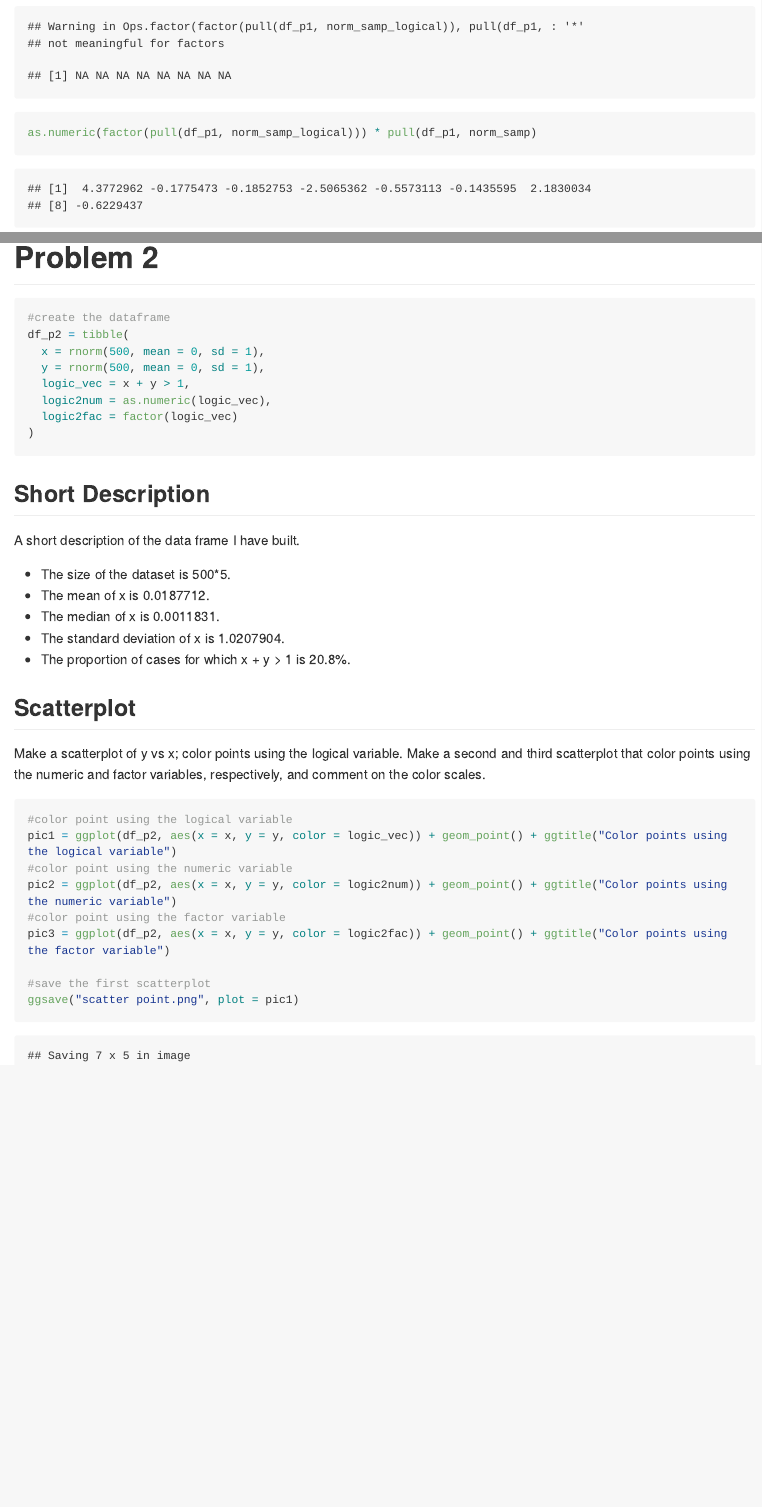
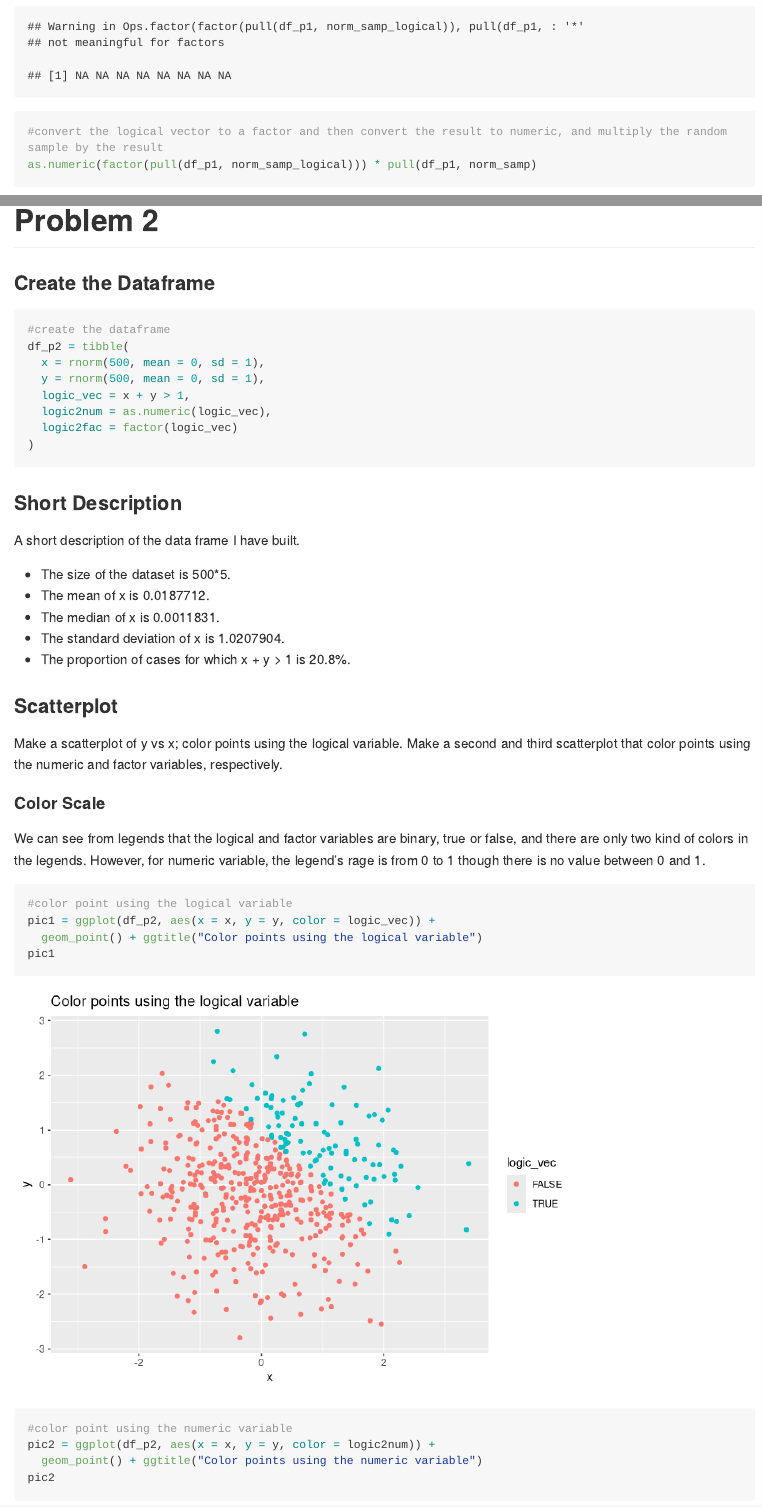
Before and after one commit to mz2777/p8105_hw1_mz2777, an R Markdown document (p8105_hw1_mz2777.Rmd): the page in a window 1100 px wide, from 1290 px down before the commit and from 1420 px down after it, so that both start at the same text, and a second part further down, joined at a grey line. Rendered offline with R 4.5, knitr and Pandoc, with nearby package versions; code that draws random numbers runs with fixed seeds of ours; long lines of code are wrapped.

Commit message:
Add comment about color scale

````diff
--- a/p8105_hw1_mz2777.Rmd
+++ b/p8105_hw1_mz2777.Rmd
@@ -53,9 +56,11 @@ as.numeric(pull(df_p1, norm_samp_logical)) * pull(df_p1, norm_samp)
 factor(pull(df_p1, norm_samp_logical)) * pull(df_p1, norm_samp)
+#convert the logical vector to a factor and then convert the result to numeric, and multiply the random sample by the result
 as.numeric(factor(pull(df_p1, norm_samp_logical))) * pull(df_p1, norm_samp)
 ```
 
 # Problem 2
 
+### Create the Dataframe
 ```{r}
 #create the dataframe
 df_p2 = tibble(
@@ -67,7 +72,7 @@ df_p2 = tibble(
 )
 ```
 
-## Short Description
+### Short Description
 
 A short description of the data frame I have built.
 
@@ -77,14 +82,22 @@ A short description of the data frame I have built.
 * The standard deviation of x is `r sd(df_p2$x)`.
 * The proportion of cases for which x + y > 1 is `r mean(pull(df_p2, logic2num))*100`%.
 
-## Scatterplot
+### Scatterplot
 
-Make a scatterplot of y vs x; color points using the logical variable. Make a second and third scatterplot that color points using the numeric and factor variables, respectively, and comment on the color scales.
+Make a scatterplot of y vs x; color points using the logical variable. Make a second and third scatterplot that color points using the numeric and factor variables, respectively.
+
+#### Color Scale
+We can see from legends that the logical and factor variables are binary, true or false, and there are only two kind of colors in the legends. However, for numeric variable, the legend's rage is from 0 to 1 though there is no value between 0 and 1.
 
 ```{r}
 #color point using the logical variable
-pic1 = ggplot(df_p2, aes(x = x, y = y, color = logic_vec)) + geom_point() + ggtitle("Color points using the logical variable")
+pic1 = ggplot(df_p2, aes(x = x, y = y, color = logic_vec)) +
+  geom_point() + ggtitle("Color points using the logical variable")
+pic1
+
 #color point using the numeric variable
-pic2 = ggplot(df_p2, aes(x = x, y = y, color = logic2num)) + geom_point() + ggtitle("Color points using the numeric variable")
+pic2 = ggplot(df_p2, aes(x = x, y = y, color = logic2num)) +
+  geom_point() + ggtitle("Color points using the numeric variable")
+pic2
+
 #color point using the factor variable
-pic3 = ggplot(df_p2, aes(x = x, y = y, color = logic2fac)) + geom_point() + ggtitle("Color points using the factor variable")
@@ -91,4 +107,4 @@ pic3 = ggplot(df_p2, aes(x = x, y = y, color = logic2fac)) + geom_point() + ggti
 
-#save the first scatterplot
+#export the first scatterplot
 ggsave("scatter point.png", plot = pic1)
 ```
````
Also changed, not shown: p8105_hw1_mz2777.Rmd (12 more changed lines).
